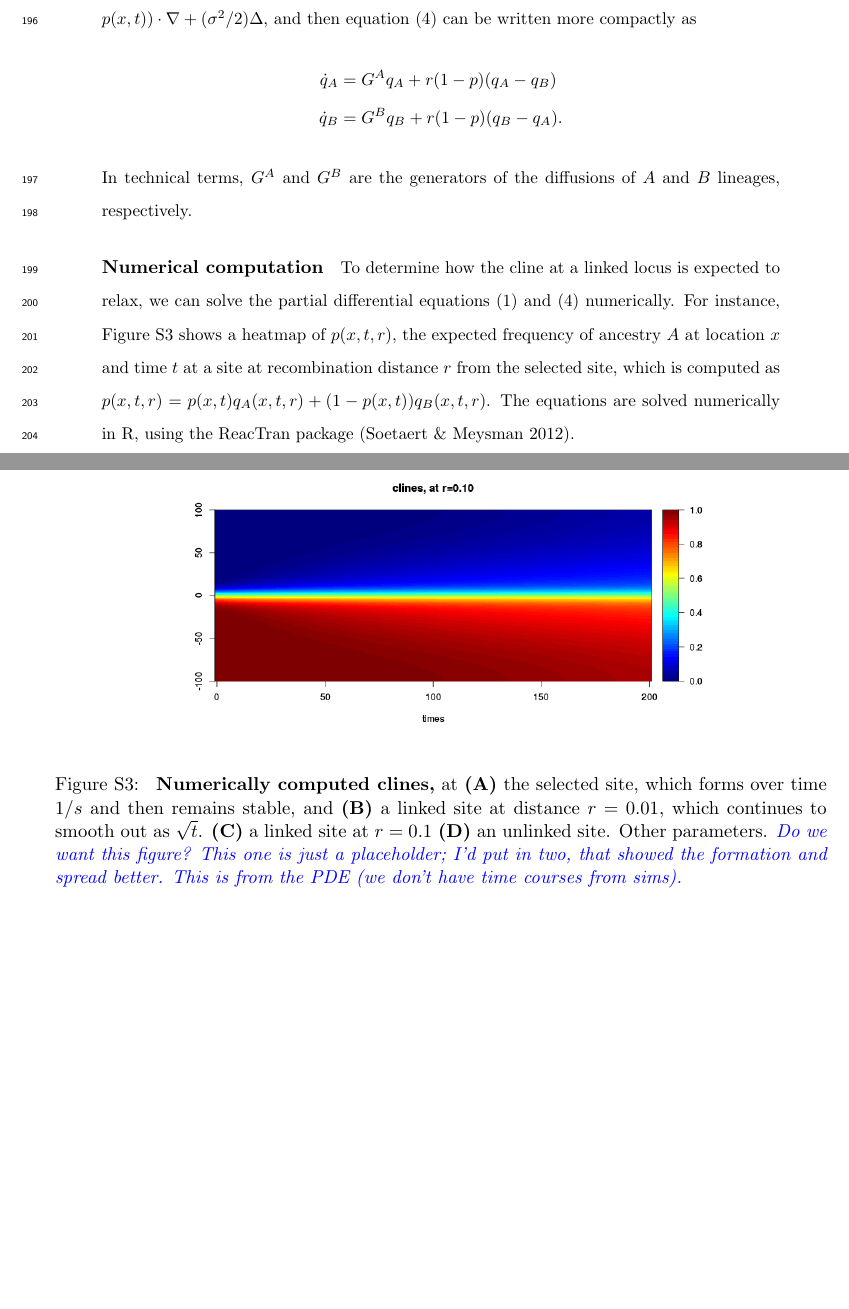
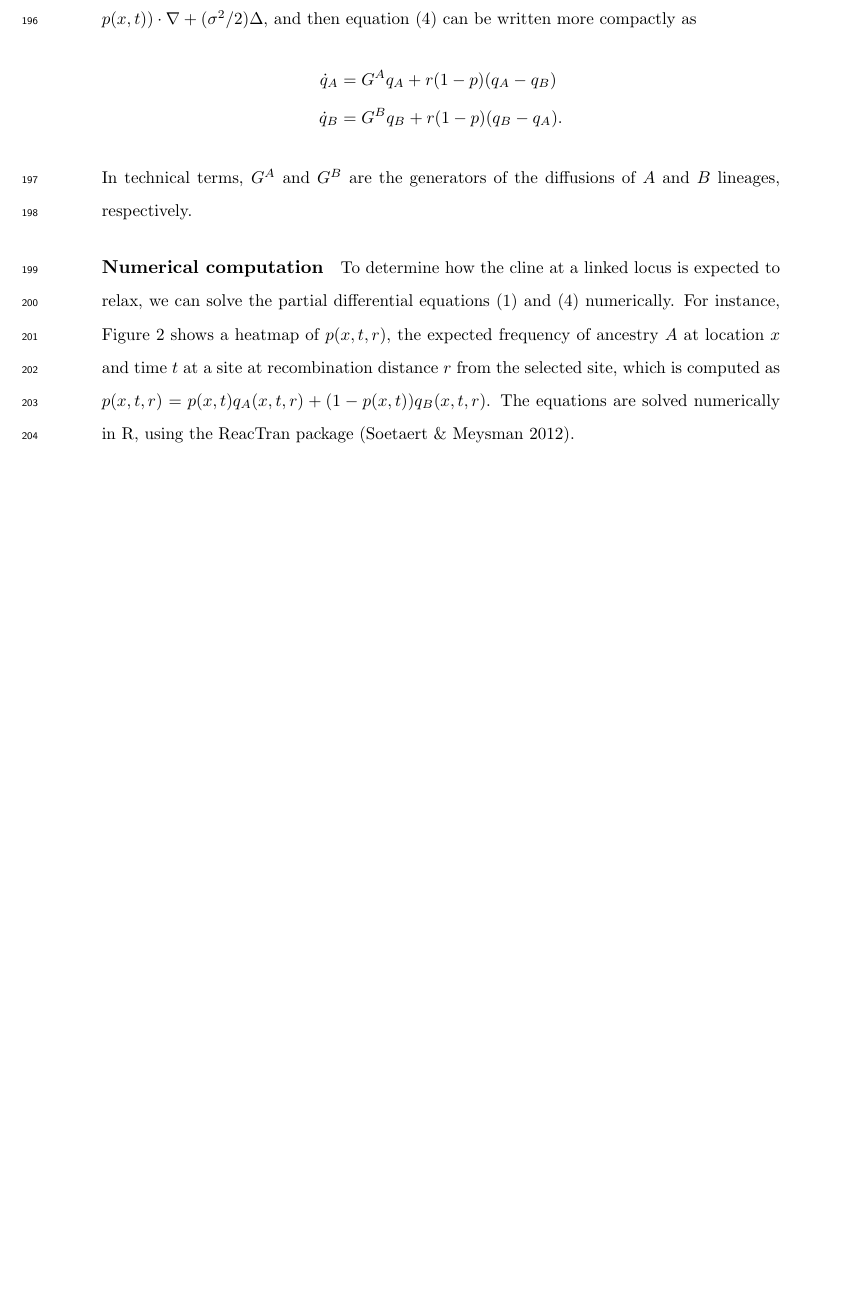
Before and after one commit to petrelharp/clinal-lineages, a LaTeX document (drafts/hybrid_zone.tex, which reads drafts/supplement.tex): two parts of pages 9 and 30 of 34 before the commit and part of page 9 of 33 after it, the two joined at a grey line, cut so that both start at the same text, the shorter picture padded with empty space. Compiled offline with pdfLaTeX.

Commit message:
removed old supp fig

```diff
--- a/drafts/hybrid_zone.tex
+++ b/drafts/hybrid_zone.tex
@@ -402,7 +402,7 @@ In technical terms, $G^A$ and $G^B$ are the generators of the diffusions of $A$
 \paragraph{Numerical computation}
 To determine how the cline at a linked locus is expected to relax,
 we can solve the partial differential equations \eqref{eqn:cline_pde} and \eqref{eqn:q_pde} numerically.
-For instance, Figure \ref{fig:pde_clines} shows a heatmap of $p(x,t,r)$,
+For instance, Figure \ref{fig:linked_cline_heatmaps} shows a heatmap of $p(x,t,r)$,
 the expected frequency of ancestry $A$ at location $x$ and time $t$
 at a site at recombination distance $r$ from the selected site,
 which is computed as $p(x,t,r) = p(x,t) q_A(x,t,r) + (1-p(x,t)) q_B(x,t,r)$.
--- a/drafts/supplement.tex
+++ b/drafts/supplement.tex
@@ -82,23 +82,6 @@
 \end{figure}
 
 
-\begin{figure}
-    \begin{center}
-       \includegraphics[width=0.7\textwidth]{figs/example_cline}
-    \end{center}
-    \caption{
-        \textbf{Numerically computed clines,} at
-        \textbf{(A)} the selected site, which forms over time $1/s$ and then remains stable, and
-        \textbf{(B)} a linked site at distance $r=0.01$, which continues to smooth out as $\sqrt{t}$.
-        \textbf{(C)} a linked site at $r=0.1$
-        \textbf{(D)} an unlinked site.
-        Other parameters.
-       \plr{Do we want this figure? This one is just a placeholder; I'd put in two, that showed the formation and spread better.
-       This is from the PDE (we don't have time courses from sims).}
-        \label{fig:pde_clines}
-    }
-\end{figure}
-
 
 \begin{figure}
 \includegraphics[width=\textwidth]{figs/plot_chromosomes_tau100}
```
